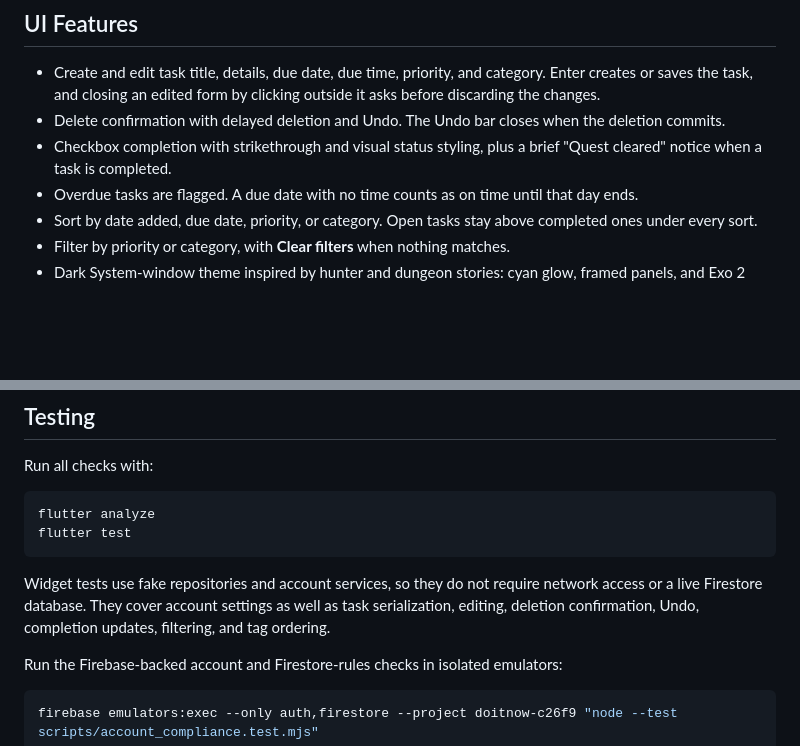
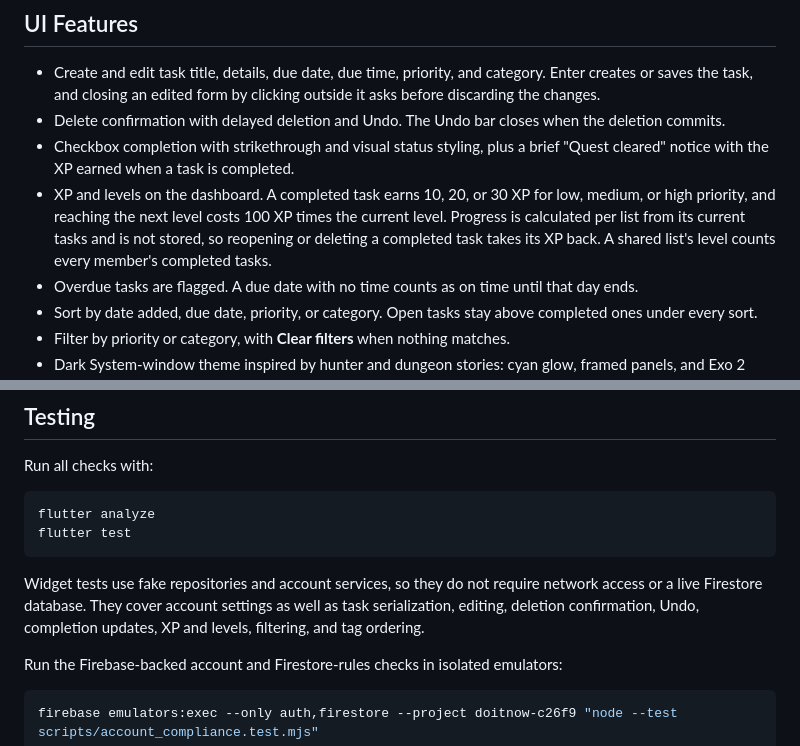
Before and after one commit to eusefkarl/cmsc128-Lab1_CRUD_Blancada, a Markdown page: README.md, 2 parts joined by grey strips. Drawn GitHub-style; blank space fills up the shorter version.

Commit message:
docs: document XP and levels

````diff
--- a/README.md
+++ b/README.md
@@ -171,7 +171,8 @@ The UI first asks for confirmation, hides the task temporarily, and provides a f
 
 - Create and edit task title, details, due date, due time, priority, and category. Enter creates or saves the task, and closing an edited form by clicking outside it asks before discarding the changes.
 - Delete confirmation with delayed deletion and Undo. The Undo bar closes when the deletion commits.
-- Checkbox completion with strikethrough and visual status styling, plus a brief "Quest cleared" notice when a task is completed.
+- Checkbox completion with strikethrough and visual status styling, plus a brief "Quest cleared" notice with the XP earned when a task is completed.
+- XP and levels on the dashboard. A completed task earns 10, 20, or 30 XP for low, medium, or high priority, and reaching the next level costs 100 XP times the current level. Progress is calculated per list from its current tasks and is not stored, so reopening or deleting a completed task takes its XP back. A shared list's level counts every member's completed tasks.
 - Overdue tasks are flagged. A due date with no time counts as on time until that day ends.
 - Sort by date added, due date, priority, or category. Open tasks stay above completed ones under every sort.
 - Filter by priority or category, with **Clear filters** when nothing matches.
@@ -205,7 +206,7 @@ flutter analyze
 flutter test
 ```
 
-Widget tests use fake repositories and account services, so they do not require network access or a live Firestore database. They cover account settings as well as task serialization, editing, deletion confirmation, Undo, completion updates, filtering, and tag ordering.
+Widget tests use fake repositories and account services, so they do not require network access or a live Firestore database. They cover account settings as well as task serialization, editing, deletion confirmation, Undo, completion updates, XP and levels, filtering, and tag ordering.
 
 Run the Firebase-backed account and Firestore-rules checks in isolated emulators:
 
````
